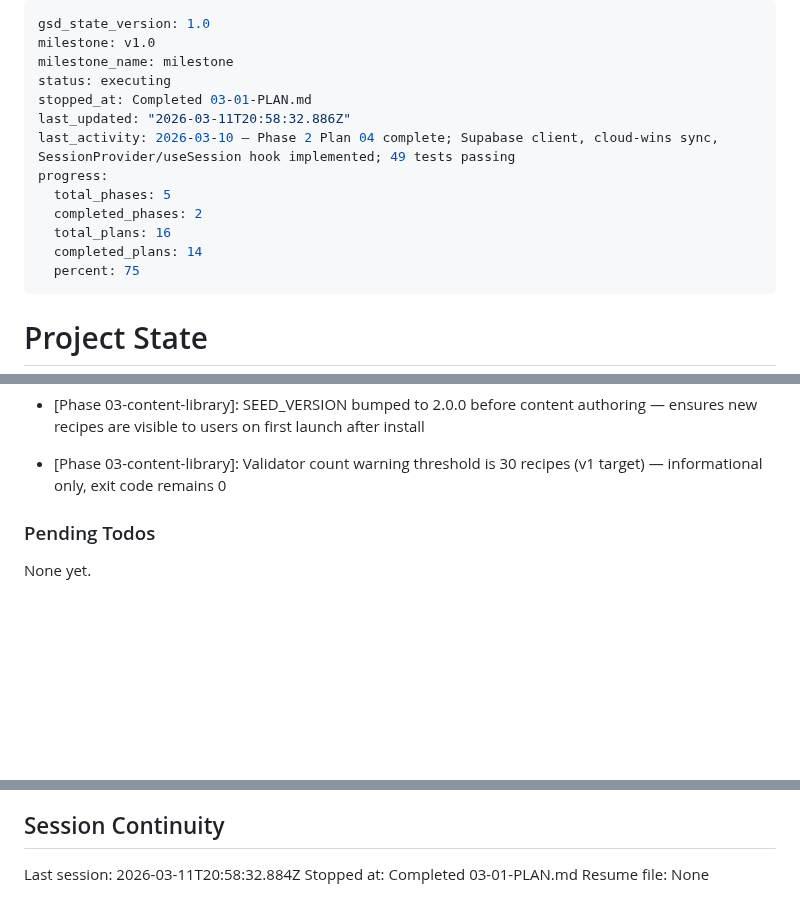
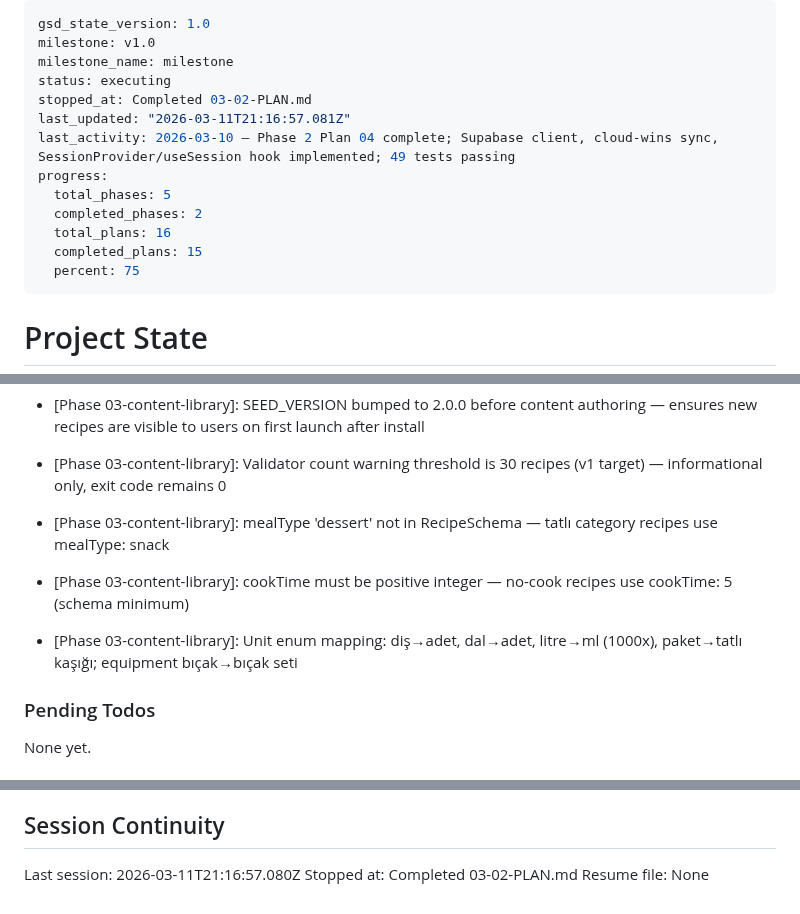
Before and after one commit to dogukartal/TheCook, a Markdown page: .planning/STATE.md, 3 parts joined by grey strips. Drawn GitHub-style; blank space fills up the shorter version.

Commit message:
docs(03-02): complete recipe content library plan — 30 Turkish recipes authored and validated
Co-Authored-By: Claude Sonnet 4.6 <noreply@anthropic.com>

```diff
--- a/.planning/STATE.md
+++ b/.planning/STATE.md
@@ -3,14 +3,14 @@ gsd_state_version: 1.0
 milestone: v1.0
 milestone_name: milestone
 status: executing
-stopped_at: Completed 03-01-PLAN.md
-last_updated: "2026-03-11T20:58:32.886Z"
+stopped_at: Completed 03-02-PLAN.md
+last_updated: "2026-03-11T21:16:57.081Z"
 last_activity: 2026-03-10 — Phase 2 Plan 04 complete; Supabase client, cloud-wins sync, SessionProvider/useSession hook implemented; 49 tests passing
 progress:
   total_phases: 5
   completed_phases: 2
   total_plans: 16
-  completed_plans: 14
+  completed_plans: 15
   percent: 75
 ---
 
@@ -114,6 +115,9 @@ Recent decisions affecting current work:
 - [Phase 02-profile-and-auth]: iOS URL scheme added to ios.infoPlist only — not android or web sections; SQLiteBindValue[] used explicitly for expo-sqlite runAsync bind params
 - [Phase 03-content-library]: SEED_VERSION bumped to 2.0.0 before content authoring — ensures new recipes are visible to users on first launch after install
 - [Phase 03-content-library]: Validator count warning threshold is 30 recipes (v1 target) — informational only, exit code remains 0
+- [Phase 03-content-library]: mealType 'dessert' not in RecipeSchema — tatlı category recipes use mealType: snack
+- [Phase 03-content-library]: cookTime must be positive integer — no-cook recipes use cookTime: 5 (schema minimum)
+- [Phase 03-content-library]: Unit enum mapping: diş→adet, dal→adet, litre→ml (1000x), paket→tatlı kaşığı; equipment bıçak→bıçak seti
 
 ### Pending Todos
 
@@ -127,6 +131,6 @@ None yet.
 
 ## Session Continuity
 
-Last session: 2026-03-11T20:58:32.884Z
-Stopped at: Completed 03-01-PLAN.md
+Last session: 2026-03-11T21:16:57.080Z
+Stopped at: Completed 03-02-PLAN.md
 Resume file: None
```
Also changed, not shown: other parts of .planning/STATE.md (+1 -0 lines), .planning/ROADMAP.md (+1 -1 lines), 1 other file.
